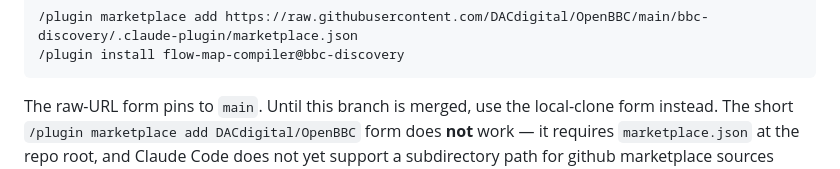
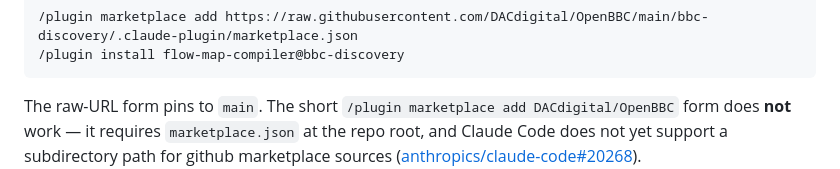
Before and after one commit to DACdigital/OpenBBC, a Markdown page: bbc-discovery/flow-map-compiler/README.md, the part around the change. Rendered like a GitHub page.

Commit message:
docs(flow-map-compiler): drop stale 'until this branch is merged' caveat

````diff
--- a/bbc-discovery/flow-map-compiler/README.md
+++ b/bbc-discovery/flow-map-compiler/README.md
@@ -268,8 +268,7 @@ From GitHub (no clone needed):
 /plugin install flow-map-compiler@bbc-discovery
 ```
 
-The raw-URL form pins to `main`. Until this branch is merged, use
-the local-clone form instead. The short
+The raw-URL form pins to `main`. The short
 `/plugin marketplace add DACdigital/OpenBBC` form does **not** work
 — it requires `marketplace.json` at the repo root, and Claude Code
 does not yet support a subdirectory path for github marketplace
````
